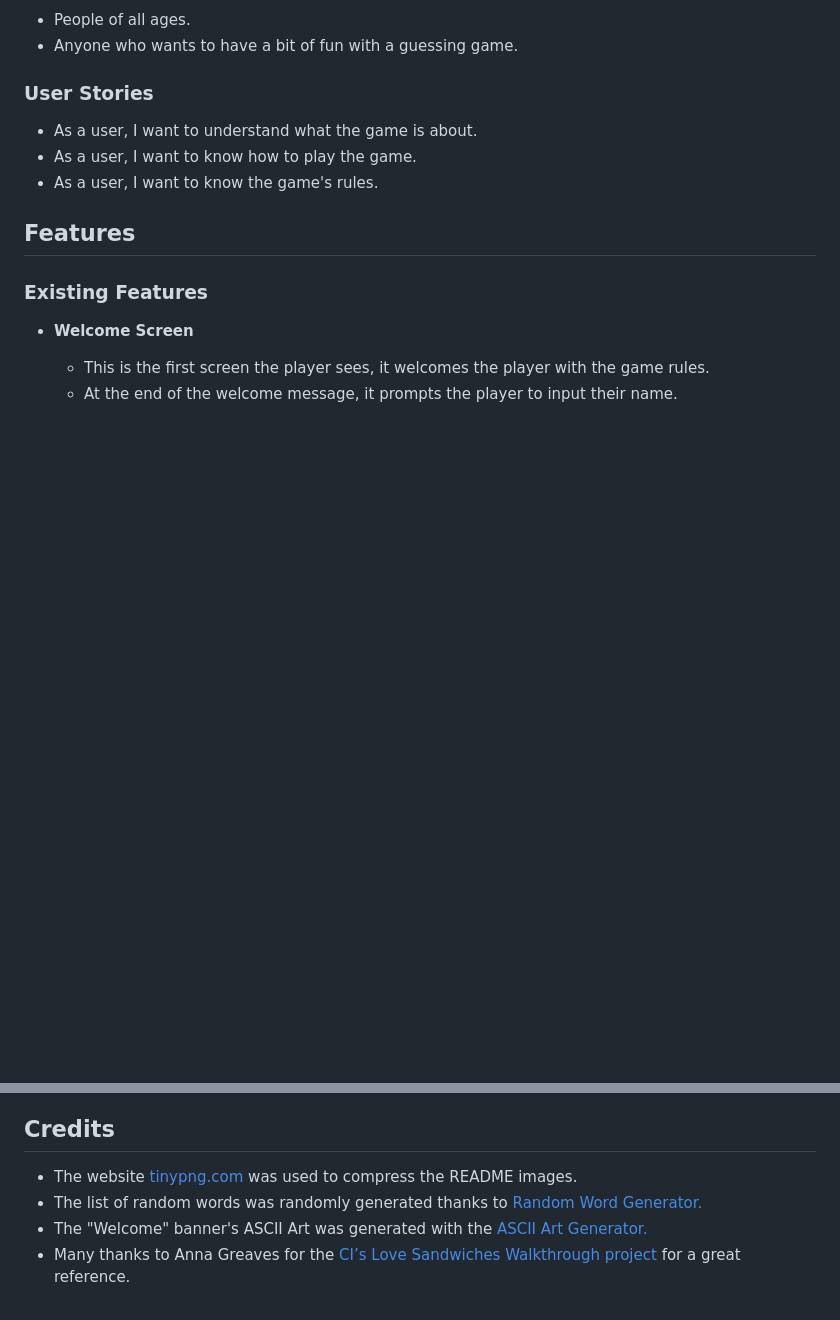
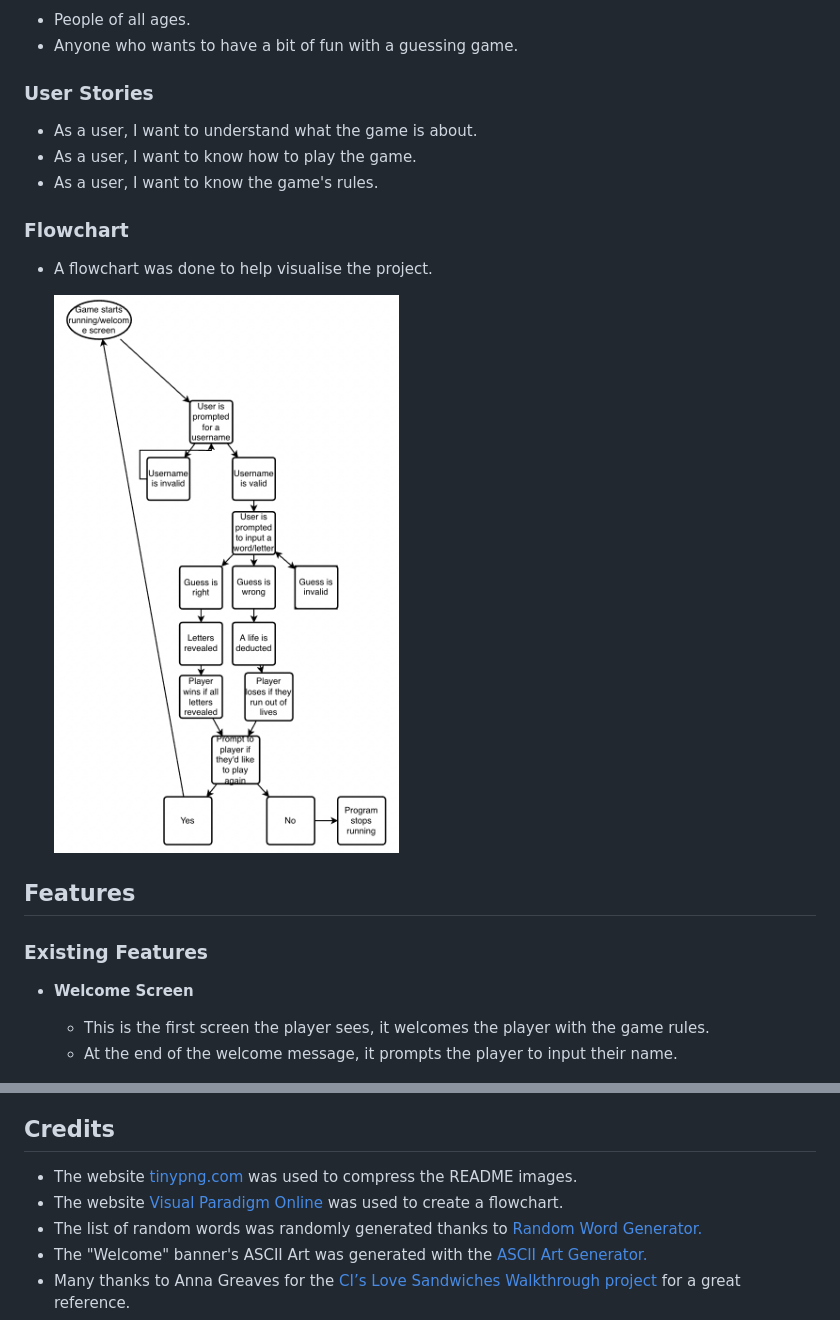
Before and after one commit to richardreiter/weird-word-hangman, a Markdown page: README.md, 2 parts joined by grey strips. Drawn GitHub-style; pictures changed too: docs/screenshots/wwh-flowchart.png (added); blank space fills up the shorter version.

Commit message:
Add flowchart to readme

```diff
--- a/README.md
+++ b/README.md
@@ -30,6 +30,12 @@ Visit the live project [here.](https://weird-word-hangman.herokuapp.com/)
 - As a user, I want to understand what the game is about.
 - As a user, I want to know how to play the game.
 - As a user, I want to know the game's rules.
+
+### Flowchart
+
+- A flowchart was done to help visualise the project.
+
+  ![Flowchart](docs/screenshots/wwh-flowchart.png)
 
 ## Features
 
@@ -165,6 +171,7 @@ This project was deployed using Code Institute's mock terminal for Heroku:
 ## Credits
 
 - The website [tinypng.com](https://tinypng.com/) was used to compress the README images.
+- The website [Visual Paradigm Online](https://online.visual-paradigm.com/) was used to create a flowchart.
 - The list of random words was randomly generated thanks to [Random Word Generator.](https://randomwordgenerator.com/weird-word.php)
 - The "Welcome" banner's ASCII Art was generated with the [ASCII Art Generator.](https://patorjk.com/software/taag/#p=display&f=Rectangles&t=Welcome)
 - Many thanks to Anna Greaves for the [CI’s Love Sandwiches Walkthrough project](https://github.com/Code-Institute-Solutions/love-sandwiches-p5-sourcecode) for a great reference.
```
